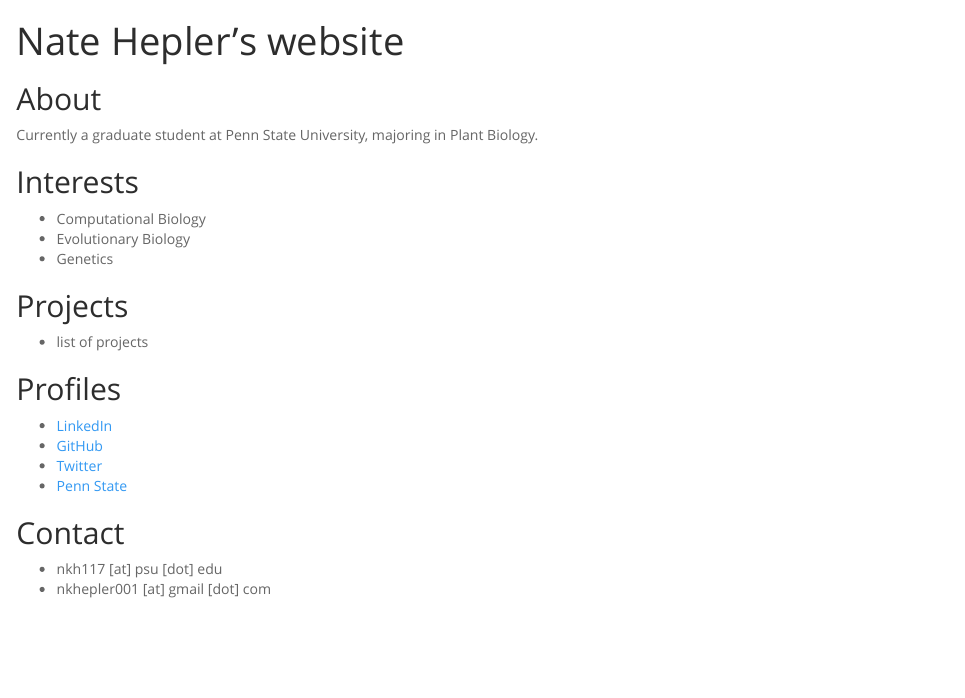
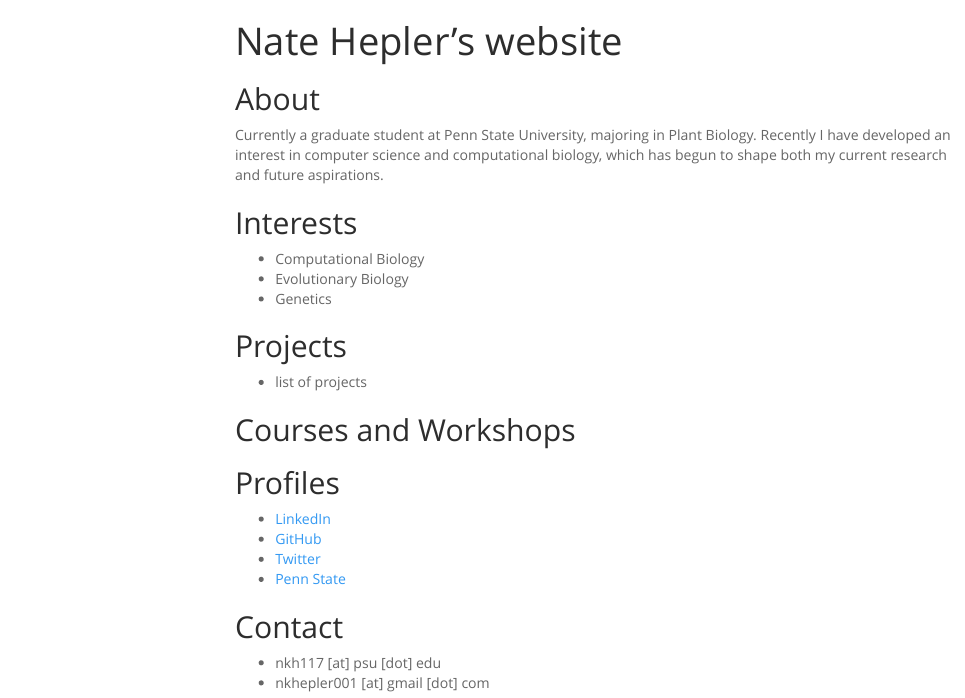
Before and after one commit to nkhepler/nkhepler.github.com, an R Markdown document (index.Rmd): the page in a window 1100 px wide, from its top. The pictures show the output file index.html that the author committed with the source, opened offline; menus at the side of the page are left out.

Commit message:
added in courses topic and table of contents

````diff
--- a/index.Rmd
+++ b/index.Rmd
@@ -3,6 +3,10 @@ title: "Nate Hepler's website"
 output:
   html_document:
     theme: spacelab
+    toc: true
+    toc_depth: 3
+    toc_float: true
+
 ---
 
 ```{r setup, include=FALSE}
@@ -11,7 +15,7 @@ knitr::opts_chunk$set(echo = TRUE)
 
 ## About
 
-Currently a graduate student at Penn State University, majoring in Plant Biology.
+Currently a graduate student at Penn State University, majoring in Plant Biology. Recently I have developed an interest in computer science and computational biology, which has begun to shape both my current research and future aspirations.
 
 ## Interests
 
@@ -22,6 +26,9 @@ Currently a graduate student at Penn State University, majoring in Plant Biology
 ## Projects
 
 - list of projects
+
+## Courses and Workshops
+
 
 ## Profiles
 
````
Also changed, not shown: index.html.
